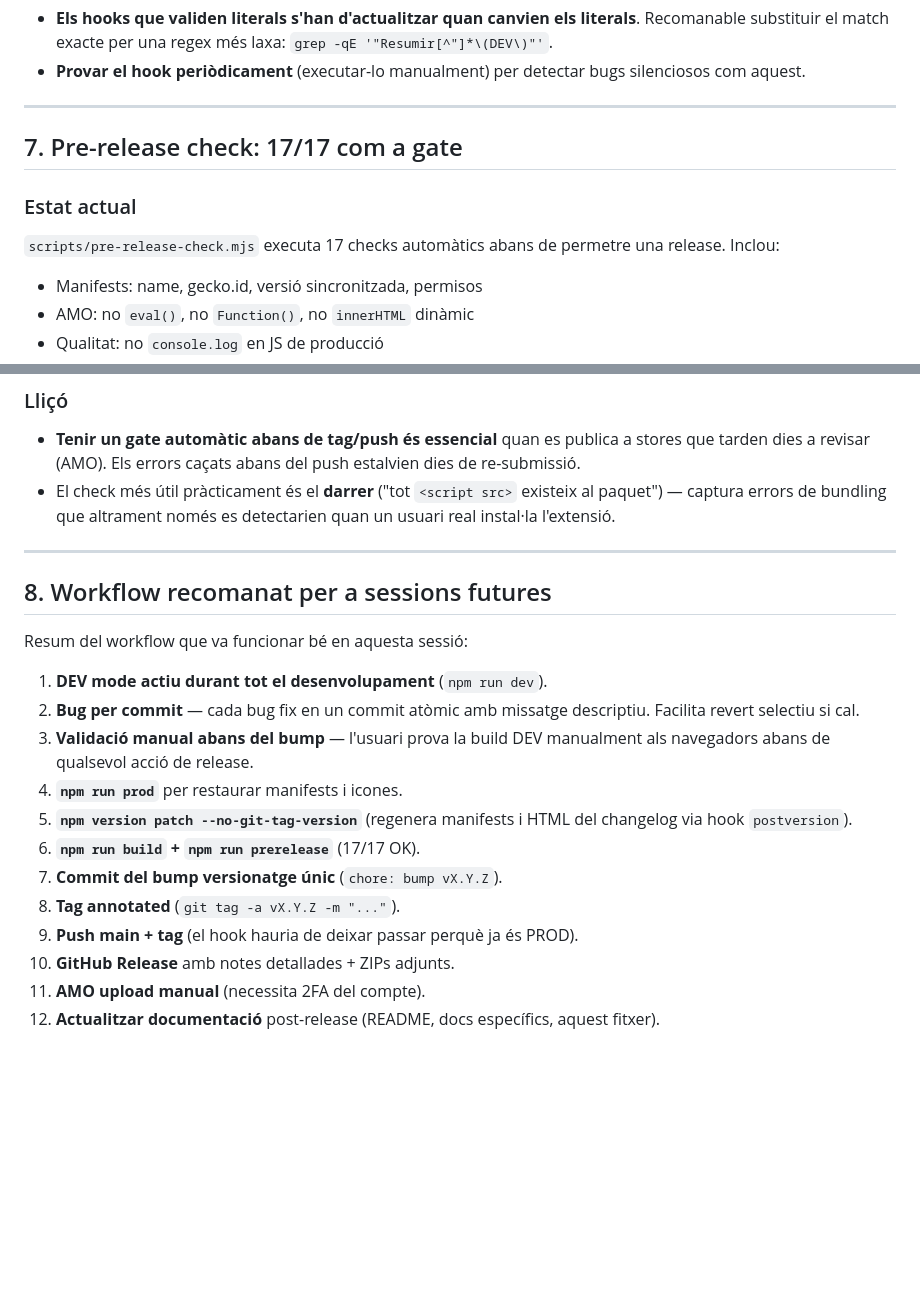
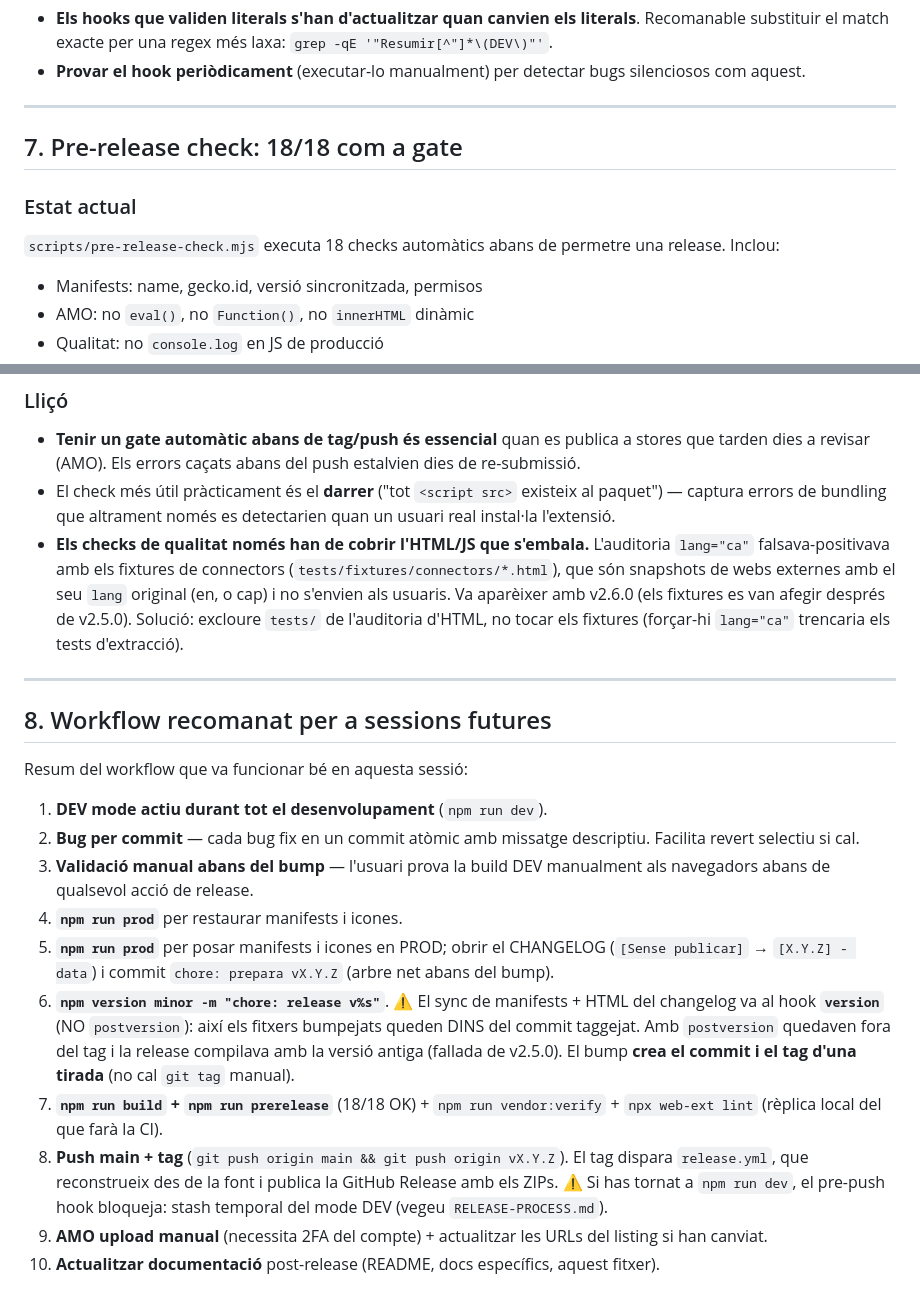
Before and after one commit to xxxaau/resumir, a Markdown page: docs/LEARNINGS.md, 2 parts joined by grey strips. GitHub-like rendering; blank space fills up the shorter version.

Commit message:
docs(learnings): actualitza el gate pre-release (18 checks, fixtures exclosos) i el flux de release (hook version, no postversion)
Co-Authored-By: Claude Opus 4.8 (1M context) <noreply@anthropic.com>

```diff
--- a/docs/LEARNINGS.md
+++ b/docs/LEARNINGS.md
@@ -616,11 +616,11 @@ disparava** i no protegia contra push accidental amb mode DEV.
 
 ---
 
-## 7. Pre-release check: 17/17 com a gate
+## 7. Pre-release check: 18/18 com a gate
 
 ### Estat actual
 
-`scripts/pre-release-check.mjs` executa 17 checks automàtics abans de
+`scripts/pre-release-check.mjs` executa 18 checks automàtics abans de
 permetre una release. Inclou:
 
 - Manifests: name, gecko.id, versió sincronitzada, permisos
@@ -643,6 +643,13 @@ permetre una release. Inclou:
 - El check més útil pràcticament és el **darrer** ("tot `<script src>`
   existeix al paquet") — captura errors de bundling que altrament només
   es detectarien quan un usuari real instal·la l'extensió.
+- **Els checks de qualitat només han de cobrir l'HTML/JS que s'embala.**
+  L'auditoria `lang="ca"` falsava-positivava amb els fixtures de
+  connectors (`tests/fixtures/connectors/*.html`), que són snapshots de
+  webs externes amb el seu `lang` original (en, o cap) i no s'envien als
+  usuaris. Va aparèixer amb v2.6.0 (els fixtures es van afegir després de
+  v2.5.0). Solució: excloure `tests/` de l'auditoria d'HTML, no tocar els
+  fixtures (forçar-hi `lang="ca"` trencaria els tests d'extracció).
 
 ---
 
@@ -656,13 +663,23 @@ Resum del workflow que va funcionar bé en aquesta sessió:
 3. **Validació manual abans del bump** — l'usuari prova la build DEV
    manualment als navegadors abans de qualsevol acció de release.
 4. **`npm run prod`** per restaurar manifests i icones.
-5. **`npm version patch --no-git-tag-version`** (regenera manifests i HTML
-   del changelog via hook `postversion`).
-6. **`npm run build` + `npm run prerelease`** (17/17 OK).
-7. **Commit del bump versionatge únic** (`chore: bump vX.Y.Z`).
-8. **Tag annotated** (`git tag -a vX.Y.Z -m "..."`).
-9. **Push main + tag** (el hook hauria de deixar passar perquè ja és PROD).
-10. **GitHub Release** amb notes detallades + ZIPs adjunts.
-11. **AMO upload manual** (necessita 2FA del compte).
-12. **Actualitzar documentació** post-release (README, docs específics,
+5. **`npm run prod`** per posar manifests i icones en PROD; obrir el
+   CHANGELOG (`[Sense publicar]` → `[X.Y.Z] - data`) i commit
+   `chore: prepara vX.Y.Z` (arbre net abans del bump).
+6. **`npm version minor -m "chore: release v%s"`**. ⚠️ El sync de
+   manifests + HTML del changelog va al hook **`version`** (NO
+   `postversion`): així els fitxers bumpejats queden DINS del commit
+   taggejat. Amb `postversion` quedaven fora del tag i la release
+   compilava amb la versió antiga (fallada de v2.5.0). El bump **crea el
+   commit i el tag d'una tirada** (no cal `git tag` manual).
+7. **`npm run build` + `npm run prerelease`** (18/18 OK) + `npm run
+   vendor:verify` + `npx web-ext lint` (rèplica local del que farà la CI).
+8. **Push main + tag** (`git push origin main && git push origin vX.Y.Z`).
+   El tag dispara `release.yml`, que reconstrueix des de la font i publica
+   la GitHub Release amb els ZIPs. ⚠️ Si has tornat a `npm run dev`, el
+   pre-push hook bloqueja: stash temporal del mode DEV (vegeu
+   `RELEASE-PROCESS.md`).
+9. **AMO upload manual** (necessita 2FA del compte) + actualitzar les URLs
+   del listing si han canviat.
+10. **Actualitzar documentació** post-release (README, docs específics,
     aquest fitxer).
```
